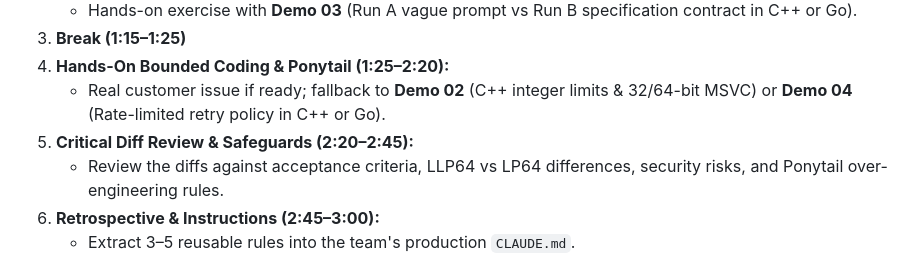
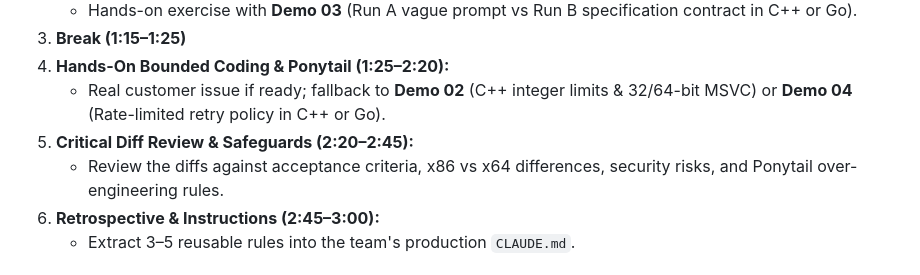
Before and after one commit to dubel/ai-trainings, a Markdown page: palo-alto-training/demos/README.md, the part around the change. Rendered like a GitHub page.

Commit message:
docs(palo-alto): drop LP64 wording from demos index

```diff
--- a/palo-alto-training/demos/README.md
+++ b/palo-alto-training/demos/README.md
@@ -38,7 +38,7 @@ Prompt audit needs no install (`/claude-api prompt-audit CLAUDE.md`). Per-demo c
 4. **Hands-On Bounded Coding & Ponytail (1:25–2:20):**
    - Real customer issue if ready; fallback to **Demo 02** (C++ integer limits & 32/64-bit MSVC) or **Demo 04** (Rate-limited retry policy in C++ or Go).
 5. **Critical Diff Review & Safeguards (2:20–2:45):**
-   - Review the diffs against acceptance criteria, LLP64 vs LP64 differences, security risks, and Ponytail over-engineering rules.
+   - Review the diffs against acceptance criteria, x86 vs x64 differences, security risks, and Ponytail over-engineering rules.
 6. **Retrospective & Instructions (2:45–3:00):**
    - Extract 3–5 reusable rules into the team's production `CLAUDE.md`.
 
```
